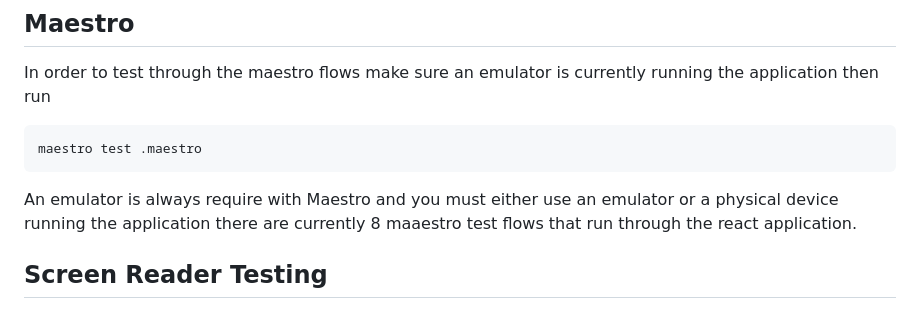
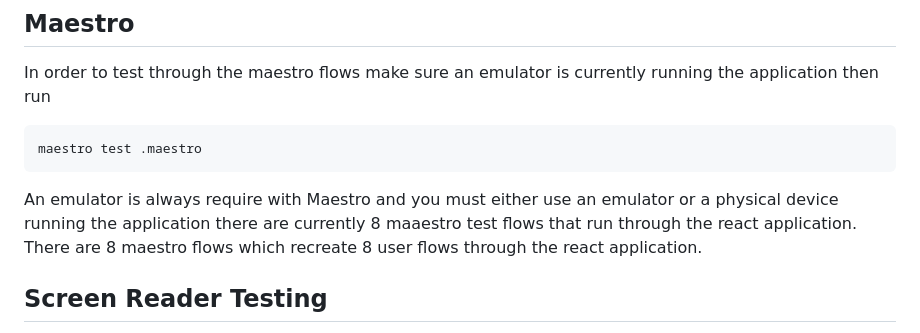
Before and after one commit to dantheduke675/UMGC_SWEN_661_T7, a Markdown page: README.md, the part around the change. GitHub-like rendering.

````diff
--- a/README.md
+++ b/README.md
@@ -481,7 +481,7 @@ In order to test through the maestro flows make sure an emulator is currently ru
 maestro test .maestro
 ```
 
-An emulator is always require with Maestro and you must either use an emulator or a physical device running the application there are currently 8 maaestro test flows that run through the react application.
+An emulator is always require with Maestro and you must either use an emulator or a physical device running the application there are currently 8 maaestro test flows that run through the react application. There are 8 maestro flows which recreate 8 user flows through the react application.
 
 ## Screen Reader Testing
 
````
